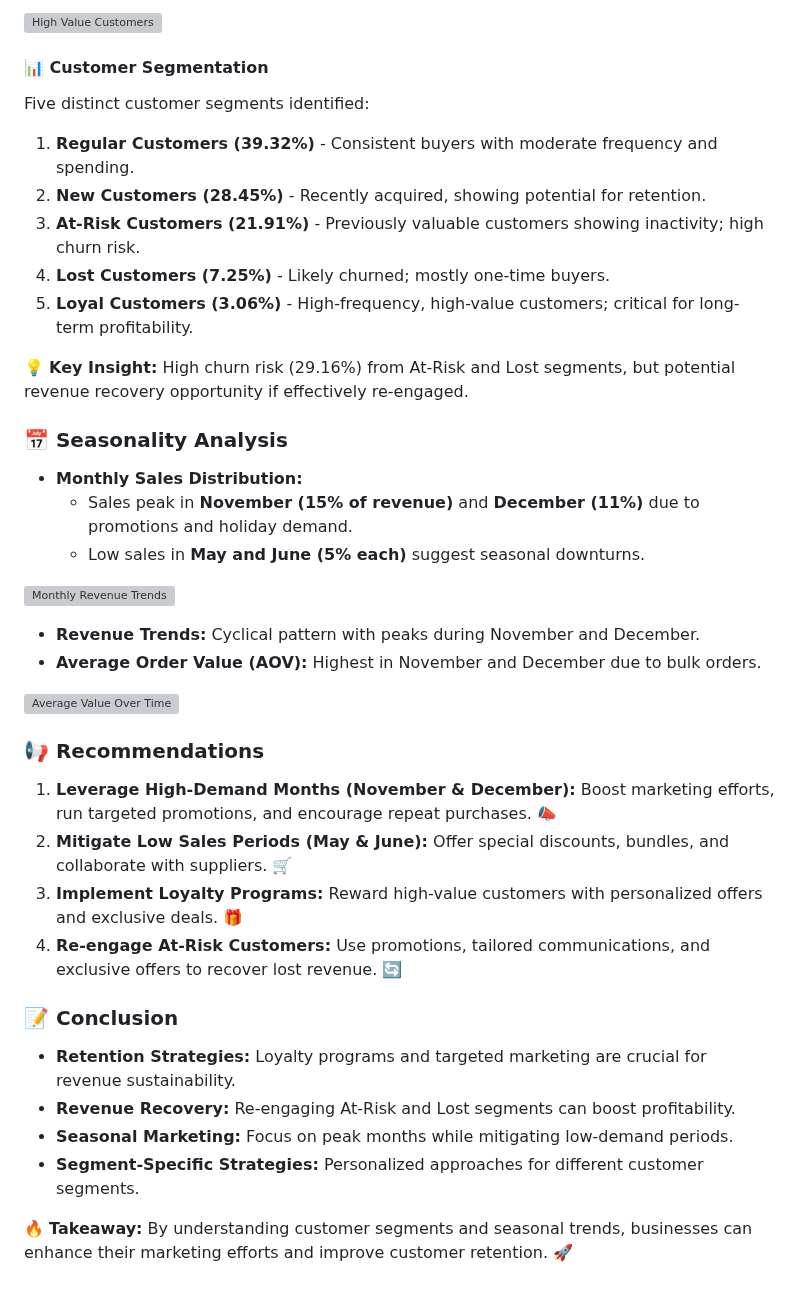
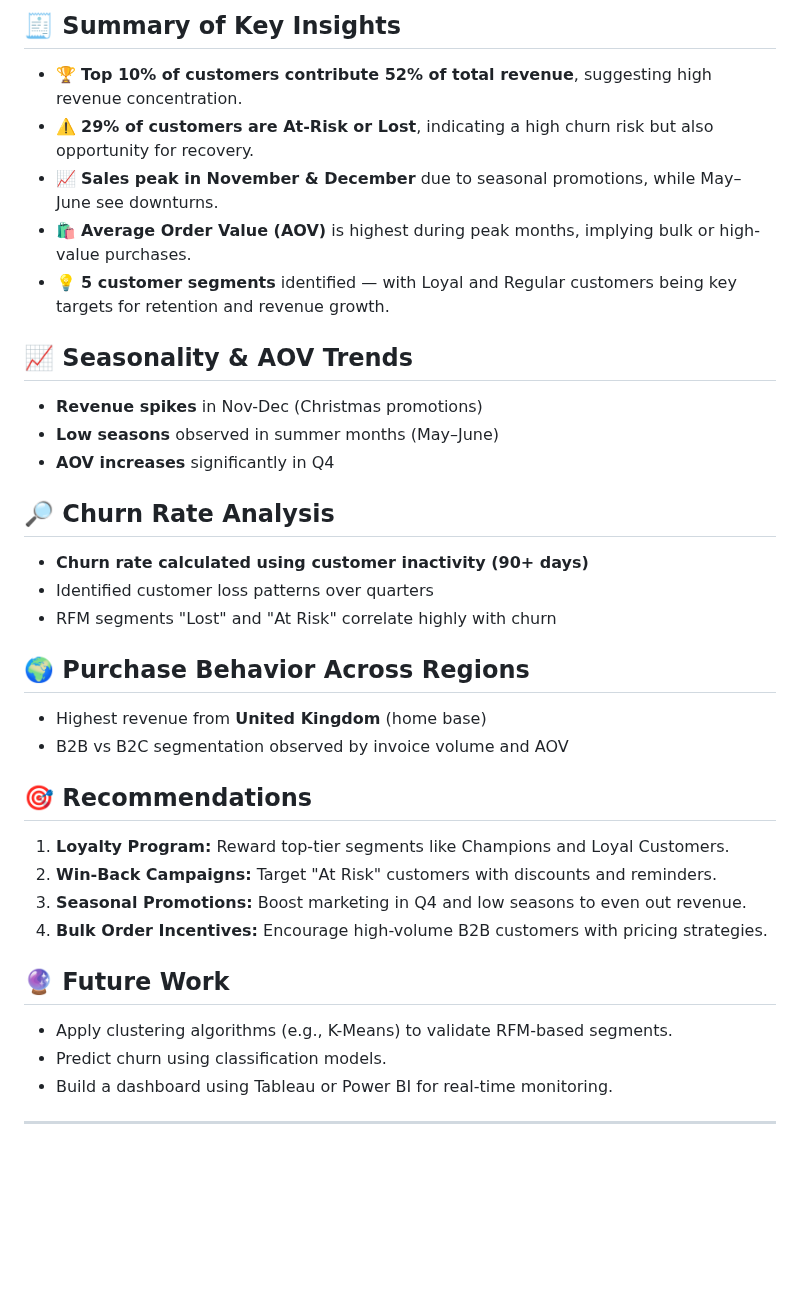
Before and after one commit to ShaswataKOD/Portfolio-Projects, a Markdown page: Predictive_Analysis/Readme.md, the part around one of its changes. GitHub-like rendering; blank space fills up the shorter version; grey boxes are pictures that could not be loaded.

```diff
--- a/Predictive_Analysis/Readme.md
+++ b/Predictive_Analysis/Readme.md
@@ -42,39 +50,34 @@ Findings from the analysis reveal:
 
-![High Value Customers](https://github.com/ShaswataKOD/DATA-PROJECTS/blob/main/Predictive_Analysis/revenue%20time.png)
+## 🧾 Summary of Key Insights
+- 🏆 **Top 10% of customers contribute 52% of total revenue**, suggesting high revenue concentration.
+- ⚠️ **29% of customers are At-Risk or Lost**, indicating a high churn risk but also opportunity for recovery.
+- 📈 **Sales peak in November & December** due to seasonal promotions, while May–June see downturns.
+- 🛍️ **Average Order Value (AOV)** is highest during peak months, implying bulk or high-value purchases.
+- 💡 **5 customer segments** identified — with Loyal and Regular customers being key targets for retention and revenue growth.
 
+## 📈 Seasonality & AOV Trends
+- **Revenue spikes** in Nov-Dec (Christmas promotions)
+- **Low seasons** observed in summer months (May–June)
+- **AOV increases** significantly in Q4
 
-#### 📊 Customer Segmentation
-Five distinct customer segments identified:
-1. **Regular Customers (39.32%)** - Consistent buyers with moderate frequency and spending.
-2. **New Customers (28.45%)** - Recently acquired, showing potential for retention.
-3. **At-Risk Customers (21.91%)** - Previously valuable customers showing inactivity; high churn risk.
-4. **Lost Customers (7.25%)** - Likely churned; mostly one-time buyers.
-5. **Loyal Customers (3.06%)** - High-frequency, high-value customers; critical for long-term profitability.
+## 🔎 Churn Rate Analysis
+- **Churn rate calculated using customer inactivity (90+ days)**
+- Identified customer loss patterns over quarters
+- RFM segments "Lost" and "At Risk" correlate highly with churn
 
-💡 **Key Insight:** High churn risk (29.16%) from At-Risk and Lost segments, but potential revenue recovery opportunity if effectively re-engaged.
+## 🌍 Purchase Behavior Across Regions
+- Highest revenue from **United Kingdom** (home base)
+- B2B vs B2C segmentation observed by invoice volume and AOV
 
-### 📅 Seasonality Analysis
-- **Monthly Sales Distribution:**
-  - Sales peak in **November (15% of revenue)** and **December (11%)** due to promotions and holiday demand.
-  - Low sales in **May and June (5% each)** suggest seasonal downturns.
+## 🎯 Recommendations
+1. **Loyalty Program:** Reward top-tier segments like Champions and Loyal Customers.
+2. **Win-Back Campaigns:** Target "At Risk" customers with discounts and reminders.
+3. **Seasonal Promotions:** Boost marketing in Q4 and low seasons to even out revenue.
+4. **Bulk Order Incentives:** Encourage high-volume B2B customers with pricing strategies.
 
-![Monthly Revenue Trends](https://github.com/ShaswataKOD/DATA-PROJECTS/blob/main/Predictive_Analysis/monthly%20rev.png)
+## 🔮 Future Work
+- Apply clustering algorithms (e.g., K-Means) to validate RFM-based segments.
+- Predict churn using classification models.
+- Build a dashboard using Tableau or Power BI for real-time monitoring.
 
-- **Revenue Trends:** Cyclical pattern with peaks during November and December.
-- **Average Order Value (AOV):** Highest in November and December due to bulk orders.
-
-![Average Value Over Time](https://github.com/ShaswataKOD/DATA-PROJECTS/blob/main/Predictive_Analysis/AOV%20time.png)
-
-### 📢 Recommendations
-1. **Leverage High-Demand Months (November & December):** Boost marketing efforts, run targeted promotions, and encourage repeat purchases. 📣
-2. **Mitigate Low Sales Periods (May & June):** Offer special discounts, bundles, and collaborate with suppliers. 🛒
-3. **Implement Loyalty Programs:** Reward high-value customers with personalized offers and exclusive deals. 🎁
-4. **Re-engage At-Risk Customers:** Use promotions, tailored communications, and exclusive offers to recover lost revenue. 🔄
-
-### 📝 Conclusion
-- **Retention Strategies:** Loyalty programs and targeted marketing are crucial for revenue sustainability.
-- **Revenue Recovery:** Re-engaging At-Risk and Lost segments can boost profitability.
-- **Seasonal Marketing:** Focus on peak months while mitigating low-demand periods.
-- **Segment-Specific Strategies:** Personalized approaches for different customer segments.
-
-🔥 **Takeaway:** By understanding customer segments and seasonal trends, businesses can enhance their marketing efforts and improve customer retention. 🚀
+---
```
Also changed, not shown: other parts of Predictive_Analysis/Readme.md (+41 -33 lines).
